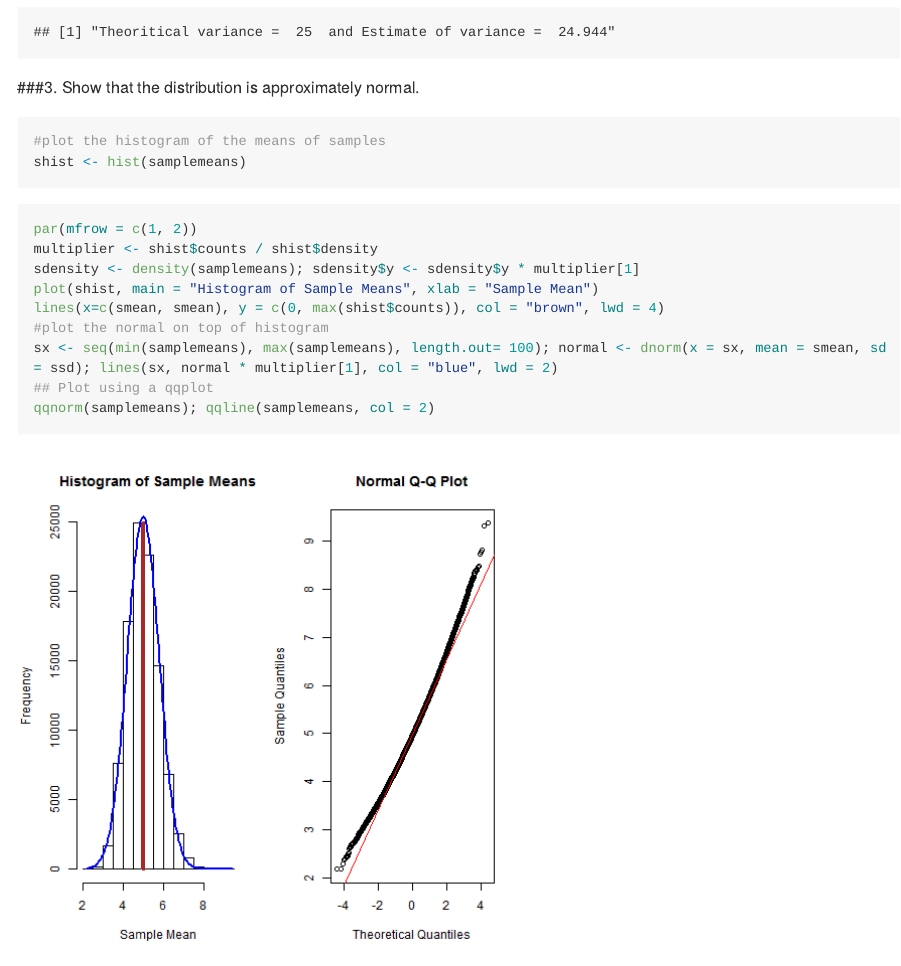
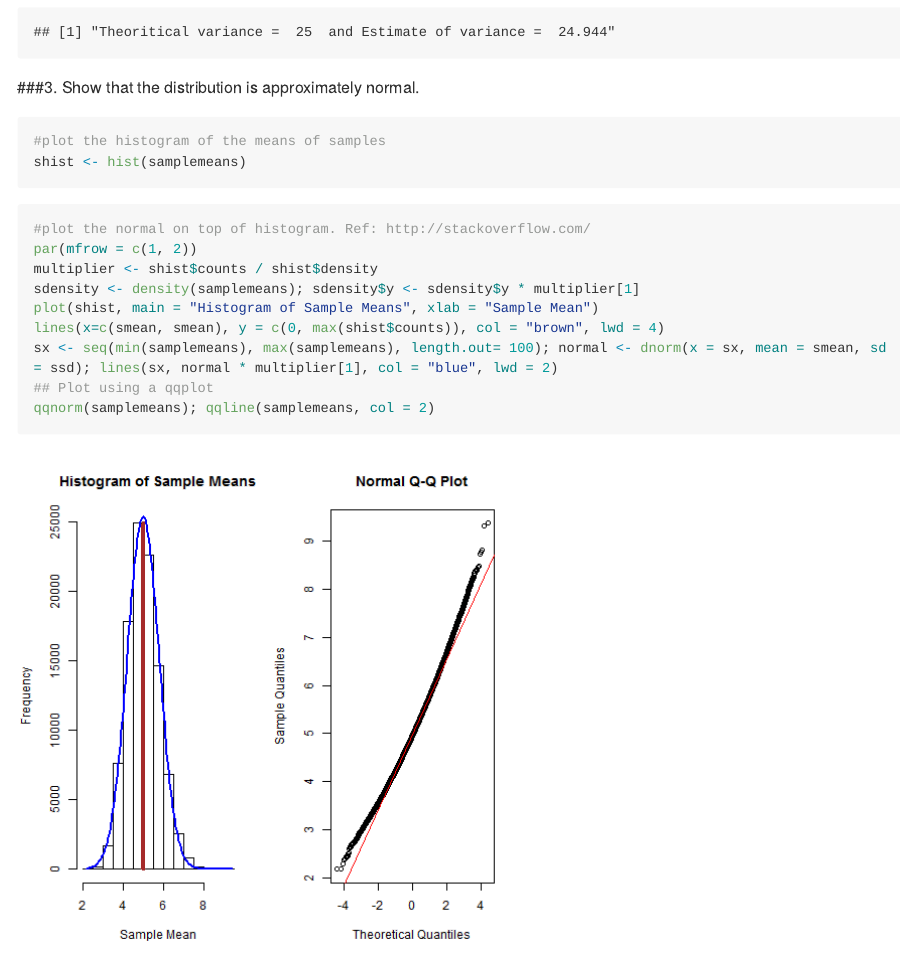
Before and after one commit to rsb4114/statinference, an R Markdown document (SI Project1_Sim_Ex.Rmd): the page in a window 1100 px wide, from 640 px down. The pictures show the output file SI Project1_Sim_Ex.md that the author committed with the source, drawn offline in the style of GitHub; long lines of code are wrapped.

Commit message:
Made changes to Part 1

````diff
--- a/SI Project1_Sim_Ex.Rmd
+++ b/SI Project1_Sim_Ex.Rmd
@@ -26,12 +26,12 @@ print(paste("Theoritical variance = ", round (varexp,3), " and Estimate of varia
 shist <- hist(samplemeans)
 ```
 ```{r q3part2, message=FALSE, warning=FALSE}
+#plot the normal on top of histogram. Ref: http://stackoverflow.com/
 par(mfrow = c(1, 2))
 multiplier <- shist$counts / shist$density
 sdensity <- density(samplemeans); sdensity$y <- sdensity$y * multiplier[1]
 plot(shist, main = "Histogram of Sample Means", xlab = "Sample Mean")
 lines(x=c(smean, smean), y = c(0, max(shist$counts)), col = "brown", lwd = 4)
-#plot the normal on top of histogram
 sx <- seq(min(samplemeans), max(samplemeans), length.out= 100); normal <- dnorm(x = sx, mean = smean, sd = ssd); lines(sx, normal * multiplier[1], col = "blue", lwd = 2)
 ## Plot using a qqplot
 qqnorm(samplemeans); qqline(samplemeans, col = 2)
````
Also changed, not shown: SI Project1_Sim_Ex.md, SI_Project1_Simulation Exercise.pdf.
